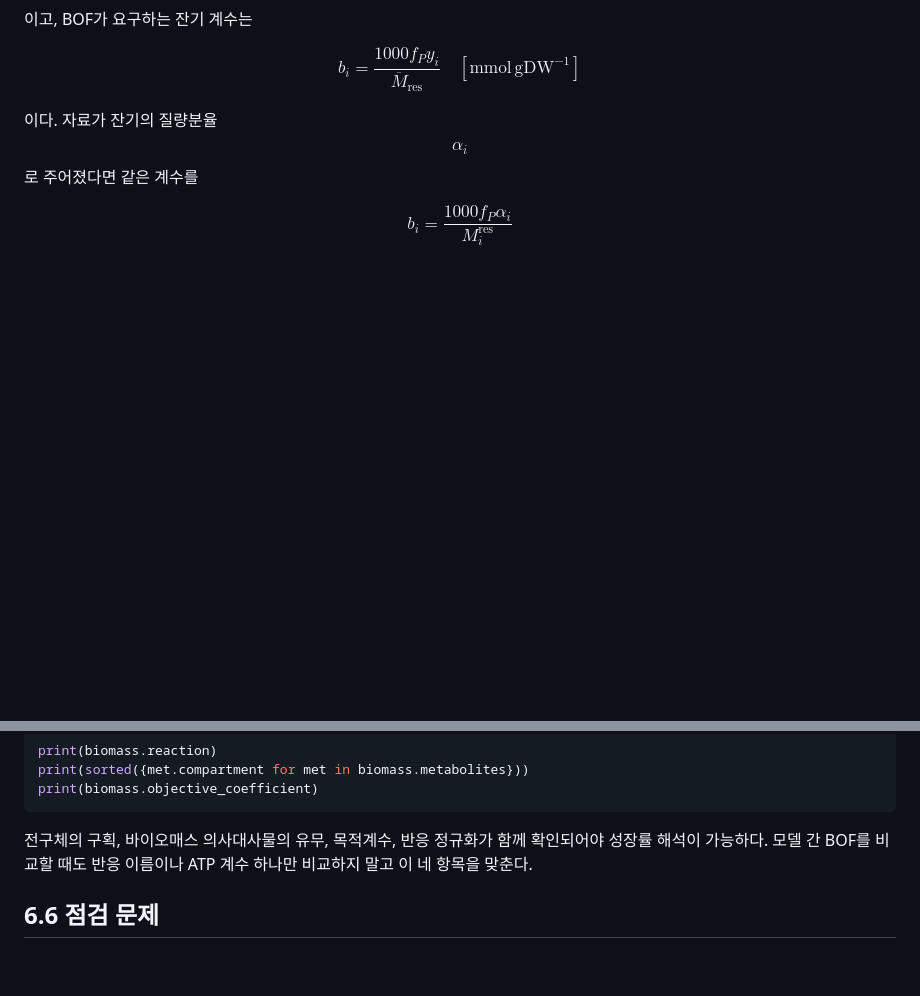
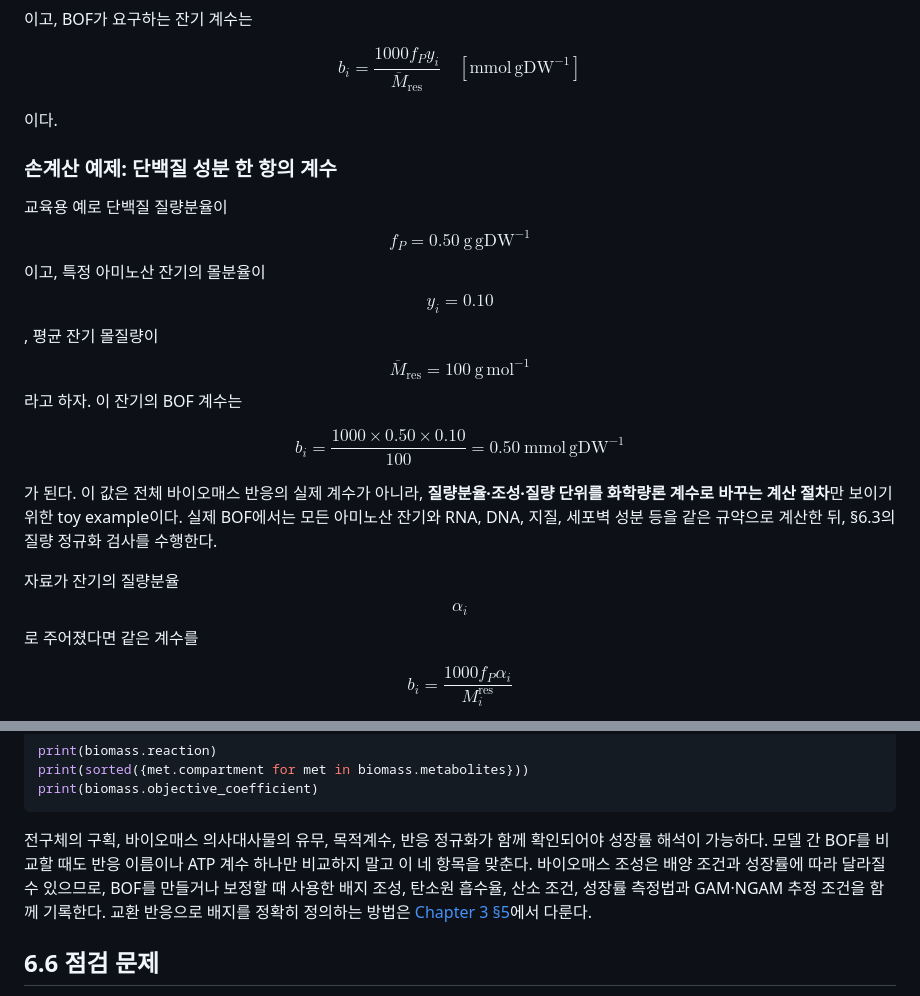
Before and after one commit to jyryu3161/ebook_metabolic_modeling, a Markdown page: chapter-3/06.md, 2 parts joined by grey strips. Drawn GitHub-style; blank space fills up the shorter version.

````diff
--- a/chapter-3/06.md
+++ b/chapter-3/06.md
@@ -60,7 +60,19 @@ b_i=\frac{1000f_Py_i}{\overline M_{\mathrm{res}}}
 \quad[\mathrm{mmol\,gDW^{-1}}]
 $$
 
-이다. 자료가 잔기의 질량분율 $$\alpha_i$$로 주어졌다면 같은 계수를
+이다.
+
+### 손계산 예제: 단백질 성분 한 항의 계수
+
+교육용 예로 단백질 질량분율이 $$f_P=0.50\ \mathrm{g\,gDW^{-1}}$$이고, 특정 아미노산 잔기의 몰분율이 $$y_i=0.10$$, 평균 잔기 몰질량이 $$\overline M_{\mathrm{res}}=100\ \mathrm{g\,mol^{-1}}$$라고 하자. 이 잔기의 BOF 계수는
+
+$$
+b_i=\frac{1000\times0.50\times0.10}{100}=0.50\ \mathrm{mmol\,gDW^{-1}}
+$$
+
+가 된다. 이 값은 전체 바이오매스 반응의 실제 계수가 아니라, **질량분율·조성·질량 단위를 화학량론 계수로 바꾸는 계산 절차**만 보이기 위한 toy example이다. 실제 BOF에서는 모든 아미노산 잔기와 RNA, DNA, 지질, 세포벽 성분 등을 같은 규약으로 계산한 뒤, §6.3의 질량 정규화 검사를 수행한다.
+
+자료가 잔기의 질량분율 $$\alpha_i$$로 주어졌다면 같은 계수를
 
 $$
 b_i=\frac{1000f_P\alpha_i}{M_i^{\mathrm{res}}}
@@ -154,7 +166,7 @@ print(sorted({met.compartment for met in biomass.metabolites}))
 print(biomass.objective_coefficient)
 ```
 
-전구체의 구획, 바이오매스 의사대사물의 유무, 목적계수, 반응 정규화가 함께 확인되어야 성장률 해석이 가능하다. 모델 간 BOF를 비교할 때도 반응 이름이나 ATP 계수 하나만 비교하지 말고 이 네 항목을 맞춘다.
+전구체의 구획, 바이오매스 의사대사물의 유무, 목적계수, 반응 정규화가 함께 확인되어야 성장률 해석이 가능하다. 모델 간 BOF를 비교할 때도 반응 이름이나 ATP 계수 하나만 비교하지 말고 이 네 항목을 맞춘다. 바이오매스 조성은 배양 조건과 성장률에 따라 달라질 수 있으므로, BOF를 만들거나 보정할 때 사용한 배지 조성, 탄소원 흡수율, 산소 조건, 성장률 측정법과 GAM·NGAM 추정 조건을 함께 기록한다. 교환 반응으로 배지를 정확히 정의하는 방법은 [Chapter 3 §5](05.md)에서 다룬다.
 
 ## 6.6 점검 문제
 
````
Also changed, not shown: chapter-5/04.md (+8 -0 lines).
